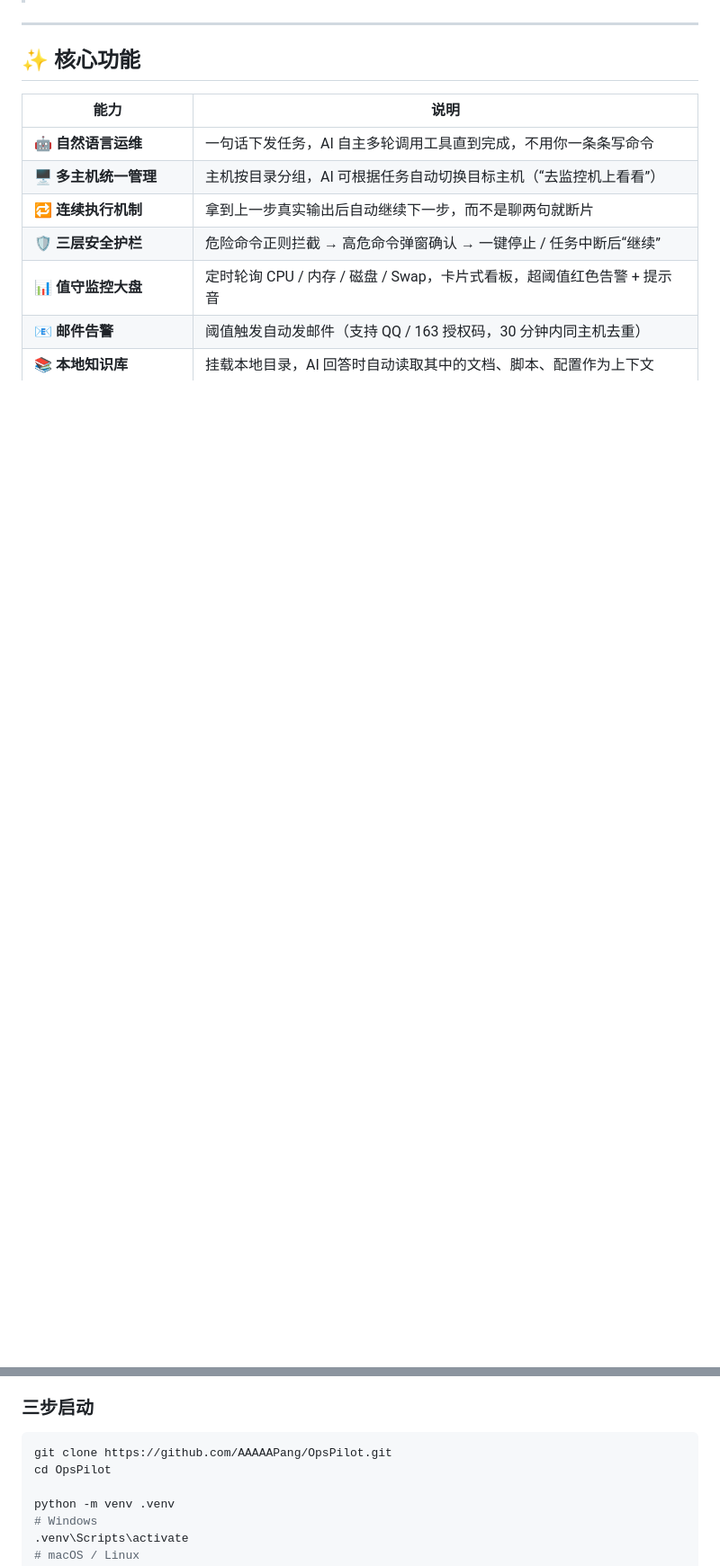
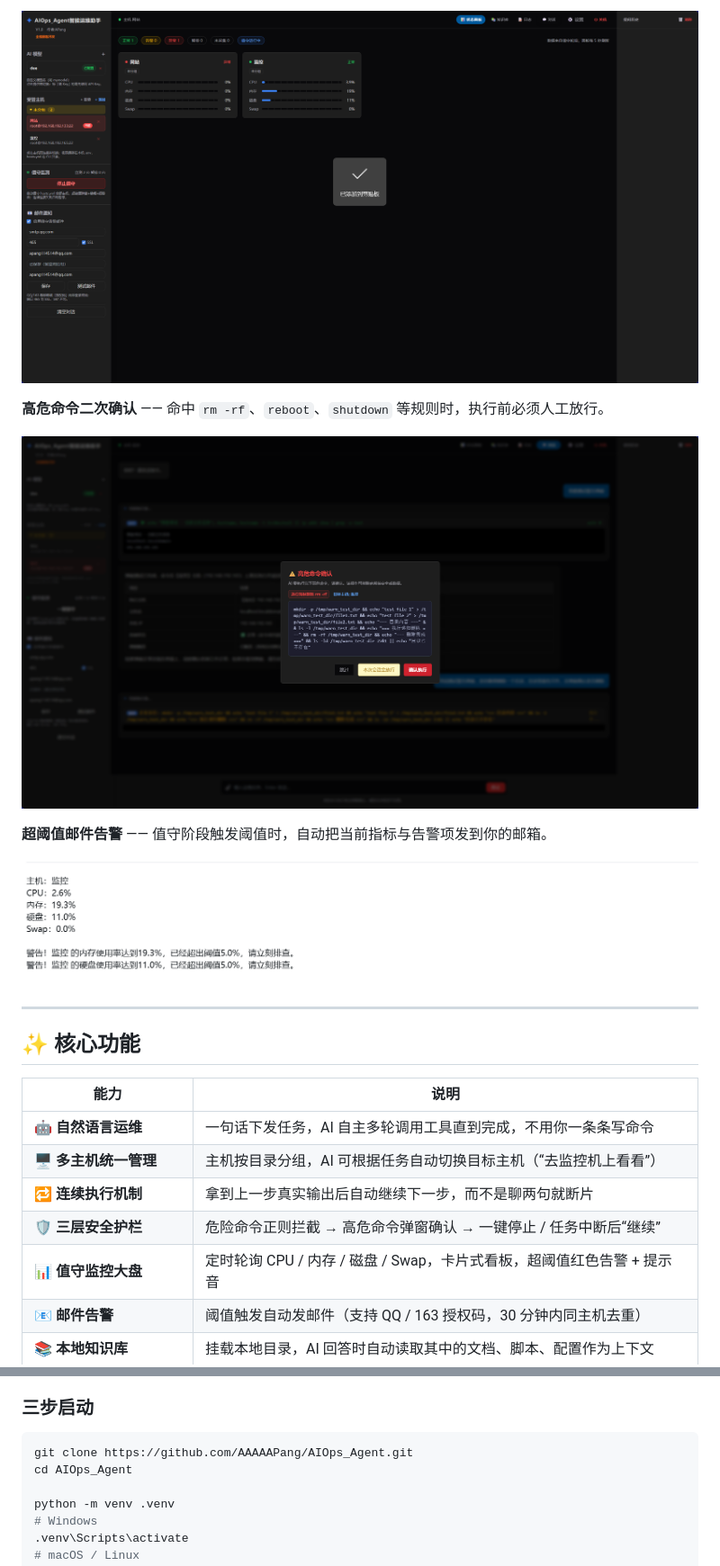
Before and after one commit to AAAAAPang/AIOps_Agent, a Markdown page: README.md, 2 parts joined by grey strips. Shown: that part at 90% size. GitHub-like rendering; pictures changed too: docs/screenshots/dangerous-command-confirm.png (added), docs/screenshots/email-alert.png (added), docs/screenshots/monitor-dashboard.png (added); blank space fills up the shorter version.

Commit message:
feat: 更名为 AIOps_Agent，补充界面截图与邮件告警修复
- 界面标题与欢迎语统一为 AIOps_Agent，标注作者
- 清空对话时同步重置后端上下文记忆
- 邮件发送强制 IPv4 解析，增加超时与认证失败提示
- 系统提示词锁定当前选中主机，避免 AI 串台
- README 增加界面预览与截图，更新项目结构

````diff
--- a/README.md
+++ b/README.md
@@ -31,3 +46,12 @@ OpsPilot 是一个**跑在自己电脑上的 AI 运维工作台**。
+![值守监控](docs/screenshots/monitor-dashboard.png)
+
+**高危命令二次确认** —— 命中 `rm -rf`、`reboot`、`shutdown` 等规则时，执行前必须人工放行。
+
+![高危命令确认](docs/screenshots/dangerous-command-confirm.png)
+
+**超阈值邮件告警** —— 值守阶段触发阈值时，自动把当前指标与告警项发到你的邮箱。
+
+![邮件告警](docs/screenshots/email-alert.png)
 
 ---
 
@@ -59,8 +83,8 @@ OpsPilot 是一个**跑在自己电脑上的 AI 运维工作台**。
 ### 三步启动
 
 ```bash
-git clone https://github.com/AAAAAPang/OpsPilot.git
-cd OpsPilot
+git clone https://github.com/AAAAAPang/AIOps_Agent.git
+cd AIOps_Agent
 
 python -m venv .venv
 # Windows
````
Also changed, not shown: other parts of README.md (+29 -9 lines), docs/screenshots/chat-disk-analysis.png (added), docs/screenshots/ui-overview.png (added), 4 other files.
